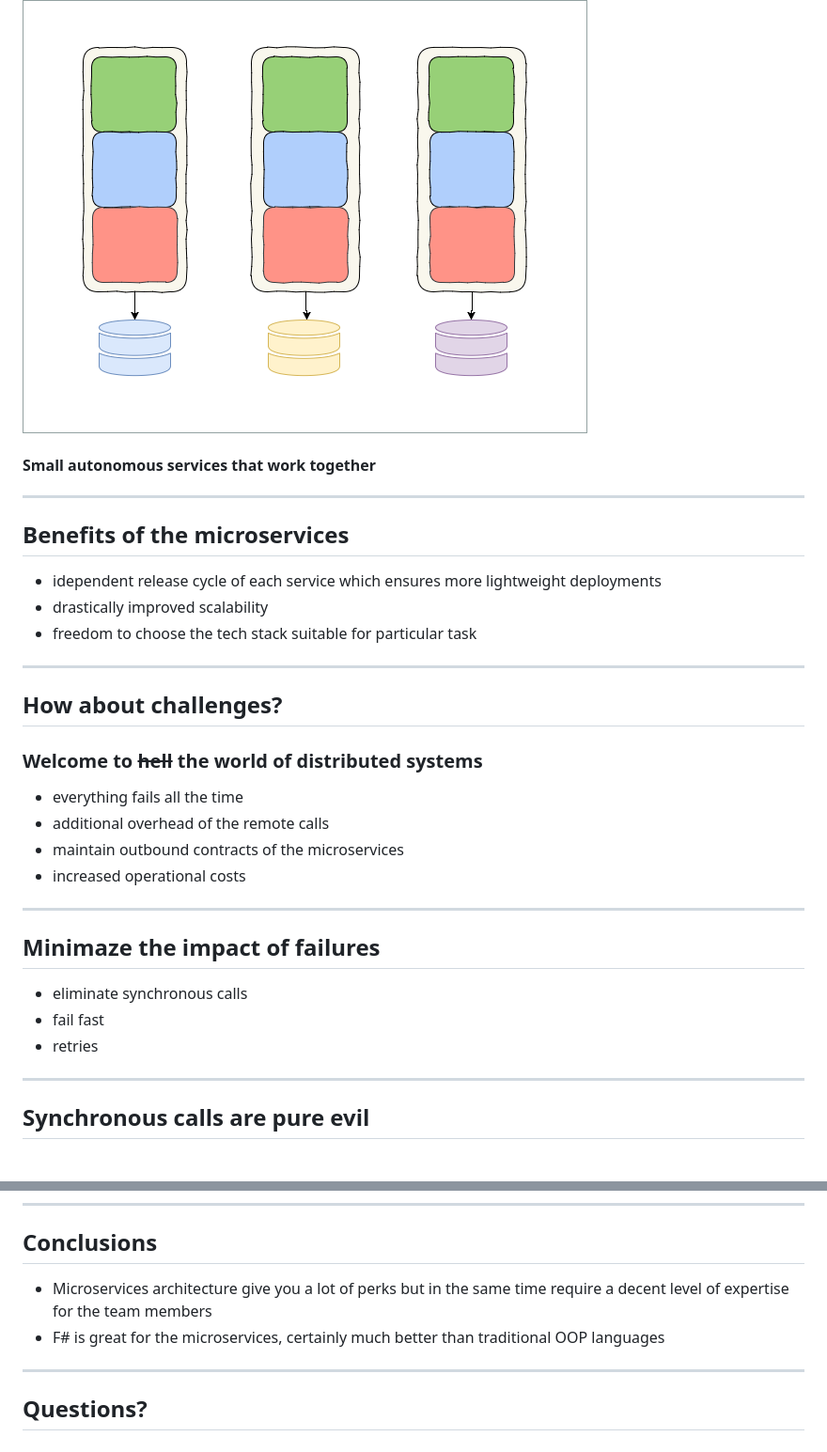
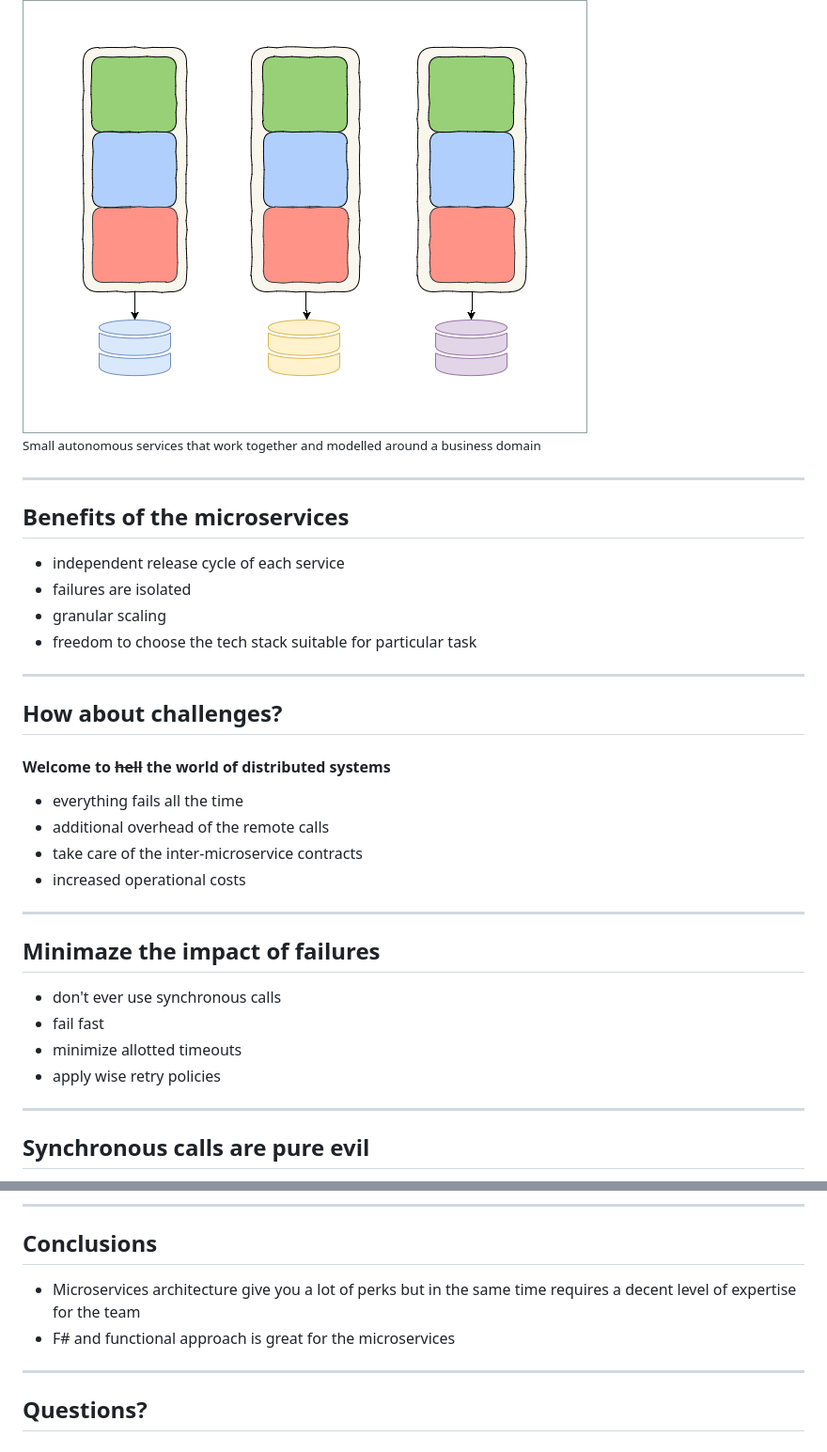
Before and after one commit to alxmglk/building-microservices-with-fsharp, a Markdown page: slides/index.md, 2 parts joined by grey strips. Shown: that part at 94% size. Drawn GitHub-style.

```diff
--- a/slides/index.md
+++ b/slides/index.md
@@ -33,27 +32,29 @@ Alexander Mogilka
 ## Microservices to the rescue
 <img src="images/microservices.png" style="background: transparent; border-style: none;"  />
 
-#### Small autonomous services that work together
+<small>Small autonomous services that work together and modelled around a business domain</small>
 
 ---
 ## Benefits of the microservices
-* idependent release cycle of each service which ensures more lightweight deployments
-* drastically improved scalability
+* independent release cycle of each service
+* failures are isolated
+* granular scaling
 * freedom to choose the tech stack suitable for particular task
 
 ---
 ## How about challenges?
-### Welcome to <strike>hell</strike> the world of distributed systems
+#### Welcome to <strike>hell</strike> the world of distributed systems
 * everything fails all the time
 * additional overhead of the remote calls
-* maintain outbound contracts of the microservices
+* take care of the inter-microservice contracts
 * increased operational costs
 
 ***
 ## Minimaze the impact of failures
-* eliminate synchronous calls
+* don't ever use synchronous calls
 * fail fast
-* retries
+* minimize allotted timeouts
+* apply wise retry policies
 
 ---
 ## Synchronous calls are pure evil
@@ -180,8 +213,8 @@ You can easily adjust the execution flow and address cross-cutting concerns with
 
 ***
 ## Conclusions
-* Microservices architecture give you a lot of perks but in the same time require a decent level of expertise for the team members
-* F# is great for the microservices, certainly much better than traditional OOP languages
+* Microservices architecture give you a lot of perks but in the same time requires a decent level of expertise for the team
+* F# and functional approach is great for the microservices
 
 ***
 ## Questions?
```
Also changed, not shown: other parts of slides/index.md (+35 -4 lines), slides/images/circuit-breaker-scheme.png (added), slides/images/microservices-slow-failures.png (added), slides/images/microservices-synch-and-async-calls.png (added).
